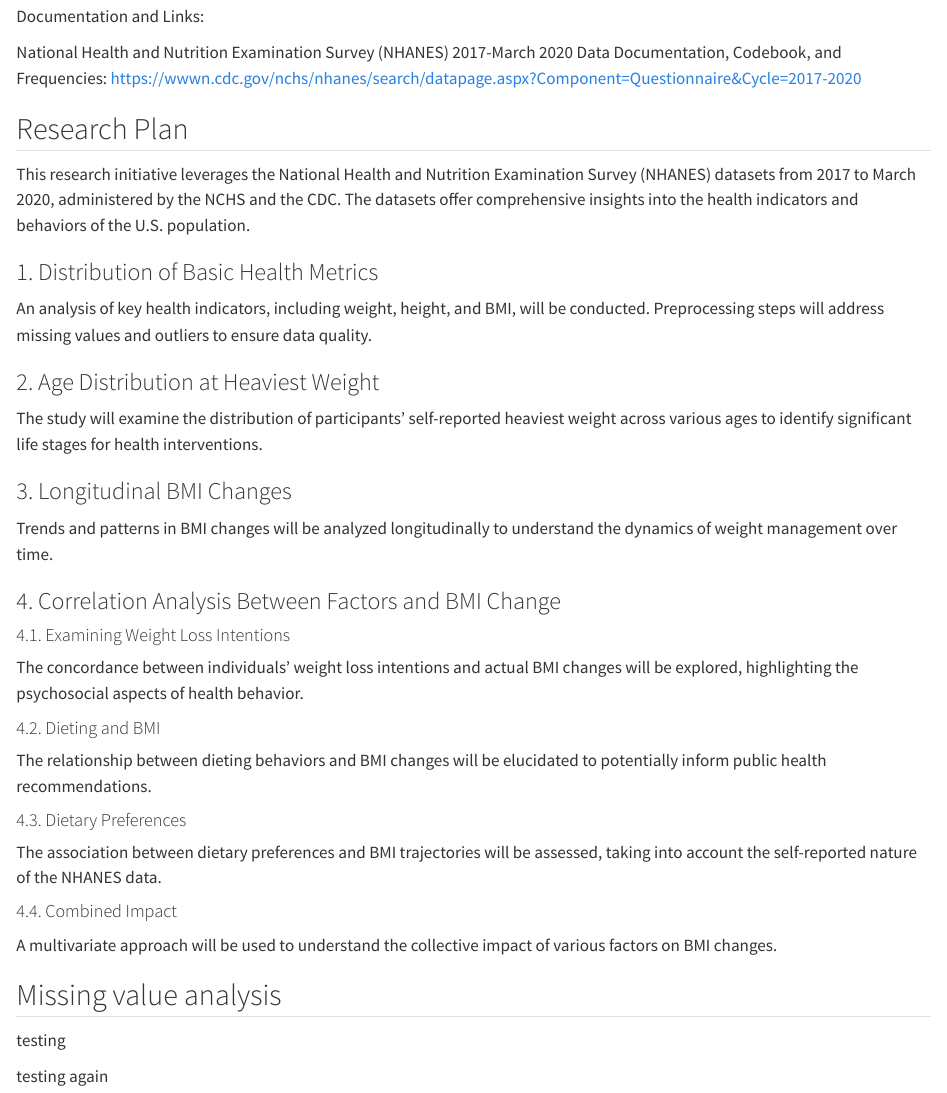
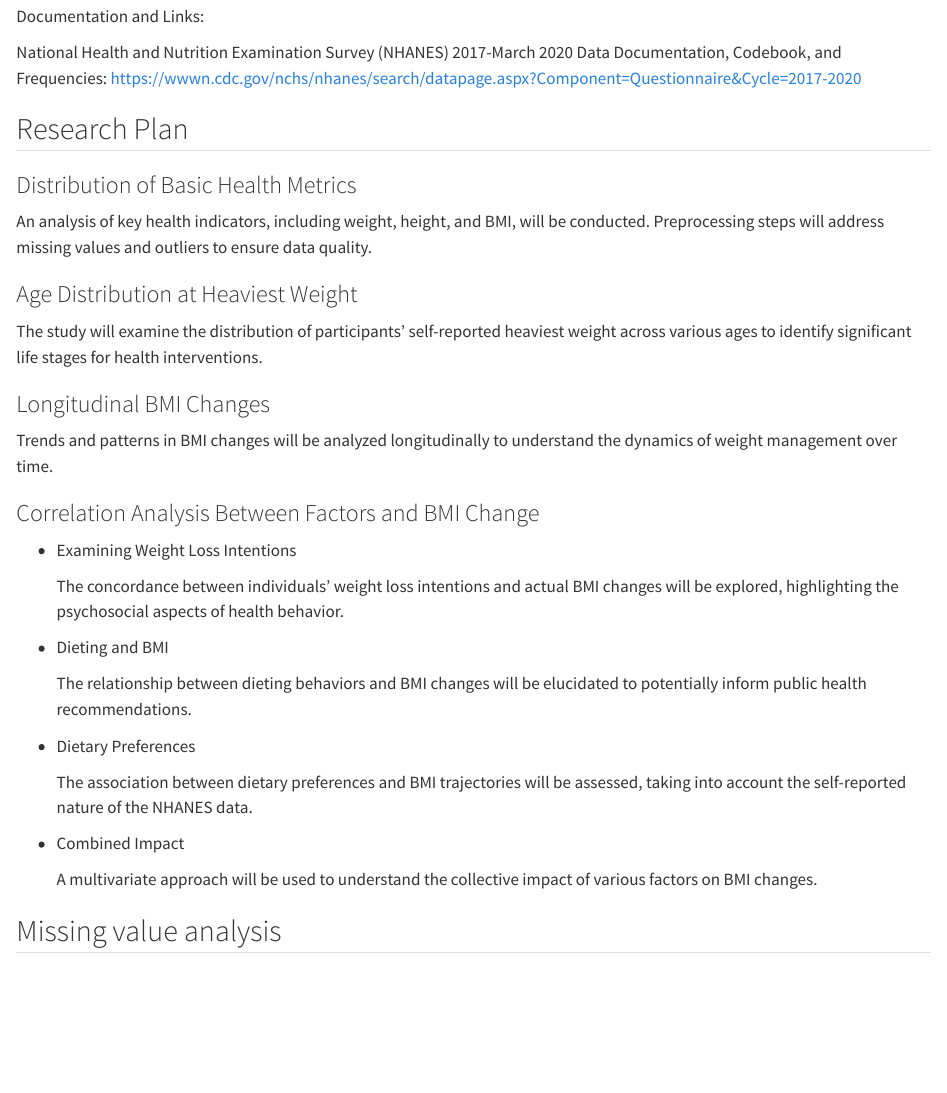
Before and after one commit to YunjiQ/NHANESweight, a Quarto document (data.qmd): the page in a window 1100 px wide, from 880 px down. Rendered offline with R 4.5, knitr and Pandoc in place of Quarto, with nearby package versions.

Commit message:
Modify the research plan section in data.qmd

```diff
--- a/data.qmd
+++ b/data.qmd
@@ -27,41 +26,34 @@ National Health and Nutrition Examination Survey (NHANES) 2017-March 2020 Data D
 
 ## Research Plan
 
-This research initiative leverages the National Health and Nutrition Examination Survey (NHANES) datasets from 2017 to March 2020, administered by the NCHS and the CDC. The datasets offer comprehensive insights into the health indicators and behaviors of the U.S. population.
-
-### 1. Distribution of Basic Health Metrics
+### Distribution of Basic Health Metrics
 
 An analysis of key health indicators, including weight, height, and BMI, will be conducted. Preprocessing steps will address missing values and outliers to ensure data quality.
 
-### 2. Age Distribution at Heaviest Weight
+### Age Distribution at Heaviest Weight
 
 The study will examine the distribution of participants' self-reported heaviest weight across various ages to identify significant life stages for health interventions.
 
-### 3. Longitudinal BMI Changes
+### Longitudinal BMI Changes
 
 Trends and patterns in BMI changes will be analyzed longitudinally to understand the dynamics of weight management over time.
 
-### 4. Correlation Analysis Between Factors and BMI Change
+### Correlation Analysis Between Factors and BMI Change
 
-#### 4.1. Examining Weight Loss Intentions
+-   Examining Weight Loss Intentions
 
-The concordance between individuals' weight loss intentions and actual BMI changes will be explored, highlighting the psychosocial aspects of health behavior.
+    The concordance between individuals' weight loss intentions and actual BMI changes will be explored, highlighting the psychosocial aspects of health behavior.
 
-#### 4.2. Dieting and BMI
+-   Dieting and BMI
 
-The relationship between dieting behaviors and BMI changes will be elucidated to potentially inform public health recommendations.
+    The relationship between dieting behaviors and BMI changes will be elucidated to potentially inform public health recommendations.
 
-#### 4.3. Dietary Preferences
+-   Dietary Preferences
 
-The association between dietary preferences and BMI trajectories will be assessed, taking into account the self-reported nature of the NHANES data.
+    The association between dietary preferences and BMI trajectories will be assessed, taking into account the self-reported nature of the NHANES data.
 
-#### 4.4. Combined Impact
+-   Combined Impact
 
-A multivariate approach will be used to understand the collective impact of various factors on BMI changes.
-
+    A multivariate approach will be used to understand the collective impact of various factors on BMI changes.
 
 ## Missing value analysis
-
-testing
-
-testing again
```
Also changed, not shown: docs/search.json, data.qmd (3 more changed lines), 3 other files.
